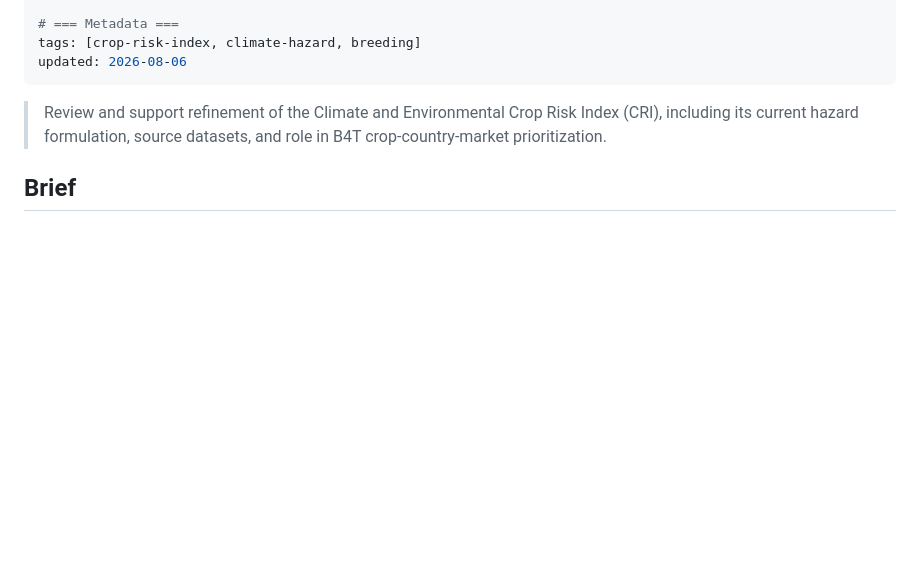
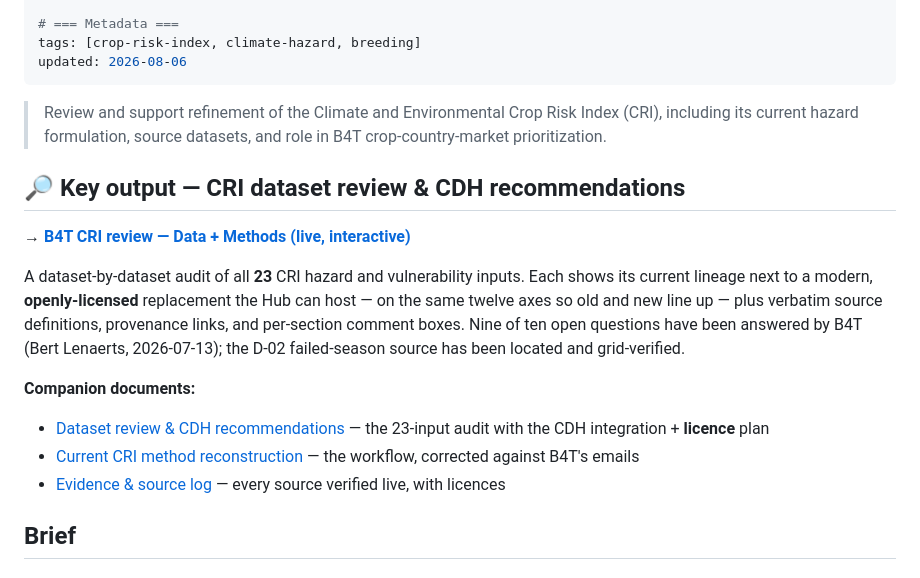
Before and after one commit to CGIAR-Climate-Data-Hub/use-cases, a Markdown page: b4t/BRIEF.md, the part around the change. Rendered like a GitHub page; blank space fills up the shorter version.

Commit message:
b4t(brief): surface CRI review & recommendations at the top
Add a prominent "Key output" section immediately after the intro,
linking the live interactive CRI review plus the dataset-review,
method-reconstruction, and evidence-log companion docs — so the
completed Phase-1 work is findable at a glance rather than buried in
the action plan.

```diff
--- a/b4t/BRIEF.md
+++ b/b4t/BRIEF.md
@@ -32,6 +32,18 @@ updated: 2026-08-06
 ---
 
 > Review and support refinement of the Climate and Environmental Crop Risk Index (CRI), including its current hazard formulation, source datasets, and role in B4T crop-country-market prioritization.
+
+## 🔎 Key output — CRI dataset review & CDH recommendations
+
+**→ [B4T CRI review — Data + Methods (live, interactive)](https://cgiar-climate-data-hub.github.io/use-cases/b4t/cri-review.html)**
+
+A dataset-by-dataset audit of all **23** CRI hazard and vulnerability inputs. Each shows its current lineage next to a modern, **openly-licensed** replacement the Hub can host — on the same twelve axes so old and new line up — plus verbatim source definitions, provenance links, and per-section comment boxes. Nine of ten open questions have been answered by B4T (Bert Lenaerts, 2026-07-13); the D-02 failed-season source has been located and grid-verified.
+
+**Companion documents:**
+
+- [Dataset review & CDH recommendations](./methods/dataset-review.md) — the 23-input audit with the CDH integration + **licence** plan
+- [Current CRI method reconstruction](./methods/cri-formulation.md) — the workflow, corrected against B4T's emails
+- [Evidence & source log](./methods/evidence/sources.md) — every source verified live, with licences
 
 ## Brief
 
```
